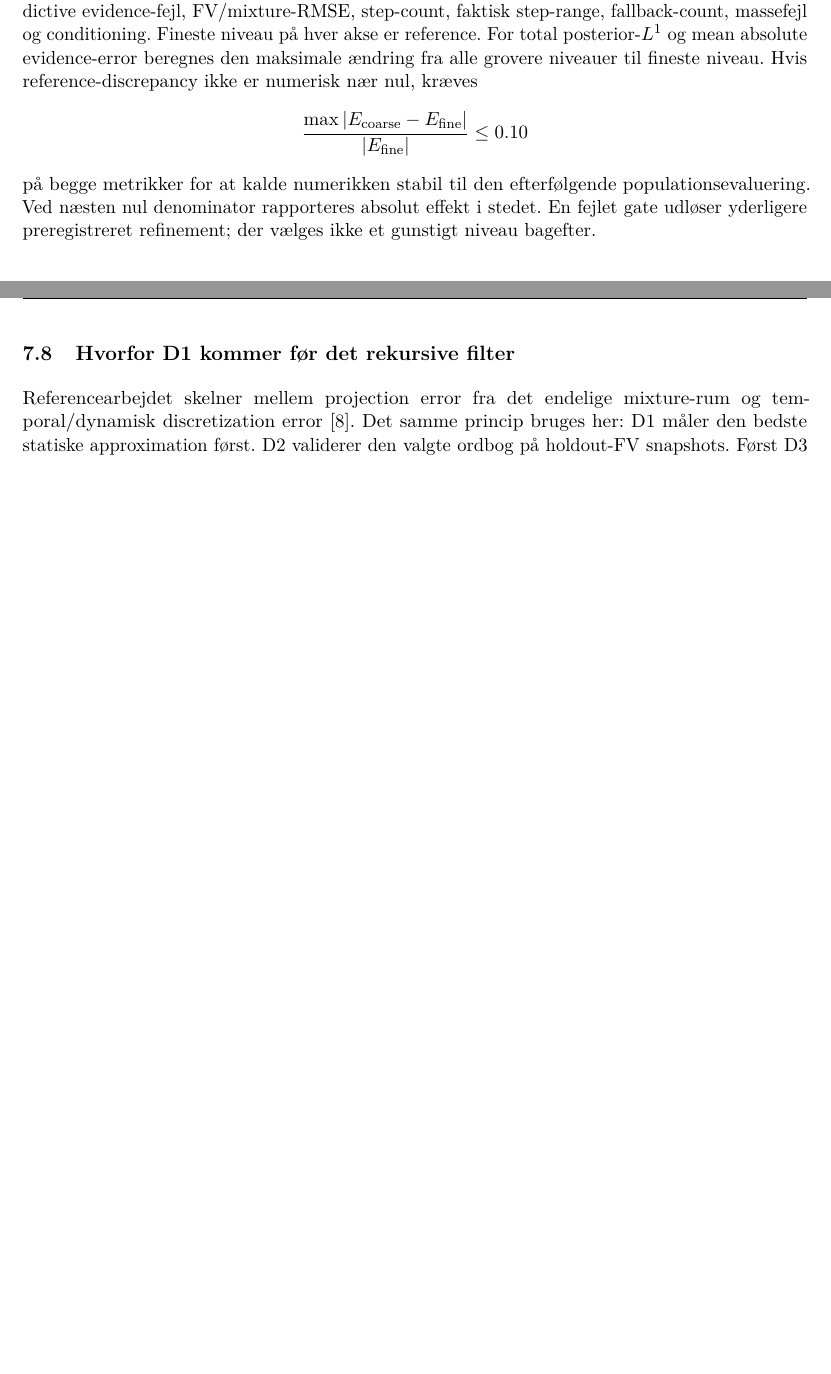
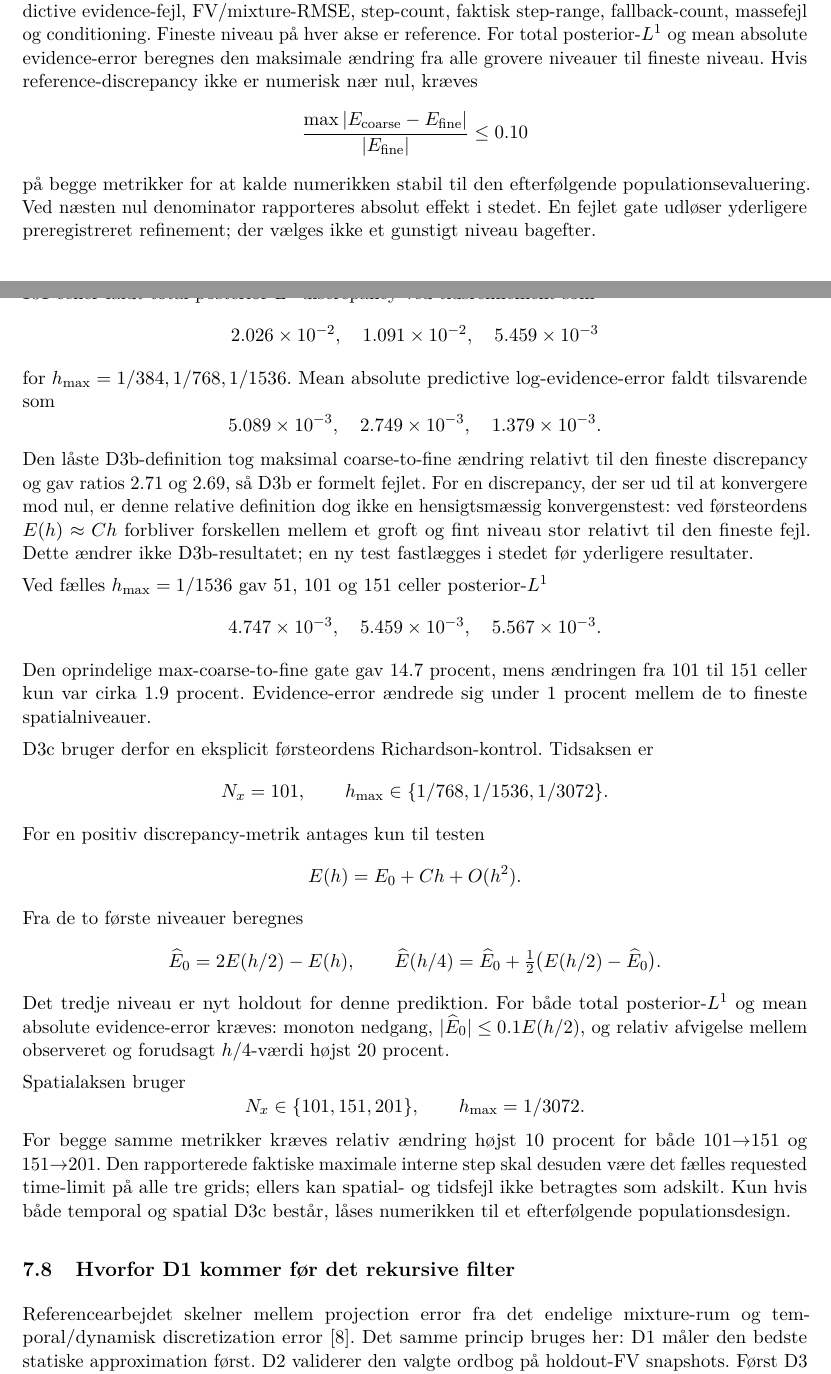
Before and after one commit to N1dhug/BSCe2026, a LaTeX document (root/f4/main.tex, which reads root/f4/notes.tex): two parts of pages 15 and 16 of 30 before the commit and two parts of pages 15 and 16 of 31 after it, joined at a grey line, cut so that both start at the same text, the shorter picture padded with empty space. Compiled offline with pdfLaTeX.

Commit message:
Document D3b outcome and D3c convergence design

```diff
--- a/root/f4/notes.tex
+++ b/root/f4/notes.tex
@@ -585,3 +591,57 @@ niveau bagefter.
+ 2.026\times10^{-2},\quad 1.091\times10^{-2},\quad 5.459\times10^{-3}
+\]
+for \(h_{\max}=1/384,1/768,1/1536\). Mean absolute predictive
+log-evidence-error faldt tilsvarende som
+\[
+ 5.089\times10^{-3},\quad 2.749\times10^{-3},\quad 1.379\times10^{-3}.
+\]
+Den låste D3b-definition tog maksimal coarse-to-fine ændring relativt til den
+fineste discrepancy og gav ratios 2.71 og 2.69, så D3b er formelt fejlet.
+For en discrepancy, der ser ud til at konvergere mod nul, er denne relative
+definition dog ikke en hensigtsmæssig konvergenstest: ved førsteordens
+\(E(h)\approx Ch\) forbliver forskellen mellem et groft og fint niveau stor
+relativt til den fineste fejl. Dette ændrer ikke D3b-resultatet; en ny test
+fastlægges i stedet før yderligere resultater.
+
+Ved fælles \(h_{\max}=1/1536\) gav 51, 101 og 151 celler posterior-\(L^1\)
+\[
+ 4.747\times10^{-3},\quad5.459\times10^{-3},\quad5.567\times10^{-3}.
+\]
+Den oprindelige max-coarse-to-fine gate gav 14.7 procent, mens ændringen fra
+101 til 151 celler kun var cirka 1.9 procent. Evidence-error ændrede sig under
+1 procent mellem de to fineste spatialniveauer.
+
+D3c bruger derfor en eksplicit førsteordens Richardson-kontrol. Tidsaksen er
+\[
+ N_x=101,\qquad
+ h_{\max}\in\{1/768,1/1536,1/3072\}.
+\]
+For en positiv discrepancy-metrik antages kun til testen
+\[
+ E(h)=E_0+Ch+O(h^2).
+\]
+Fra de to første niveauer beregnes
+\[
+ \widehat E_0=2E(h/2)-E(h),
+ \qquad
+ \widehat E(h/4)=\widehat E_0+
+ \tfrac12\bigl(E(h/2)-\widehat E_0\bigr).
+\]
+Det tredje niveau er nyt holdout for denne prediktion. For både total
+posterior-\(L^1\) og mean absolute evidence-error kræves: monoton nedgang,
+\(|\widehat E_0|\le0.1E(h/2)\), og relativ afvigelse mellem observeret og
+forudsagt \(h/4\)-værdi højst 20 procent.
+
+Spatialaksen bruger
+\[
+ N_x\in\{101,151,201\},\qquad h_{\max}=1/3072.
+\]
+For begge samme metrikker kræves relativ ændring højst 10 procent for både
+101\(\to\)151 og 151\(\to\)201. Den rapporterede faktiske maximale interne
+step skal desuden være det fælles requested time-limit på alle tre grids;
+ellers kan spatial- og tidsfejl ikke betragtes som adskilt. Kun hvis både
+temporal og spatial D3c består, låses numerikken til et efterfølgende
+populationsdesign.
 
 \subsection{Hvorfor D1 kommer før det rekursive filter}
 Referencearbejdet skelner mellem projection error fra det endelige mixture-rum
```
Also changed, not shown: root/f4/notes.tex (6 more changed lines).
